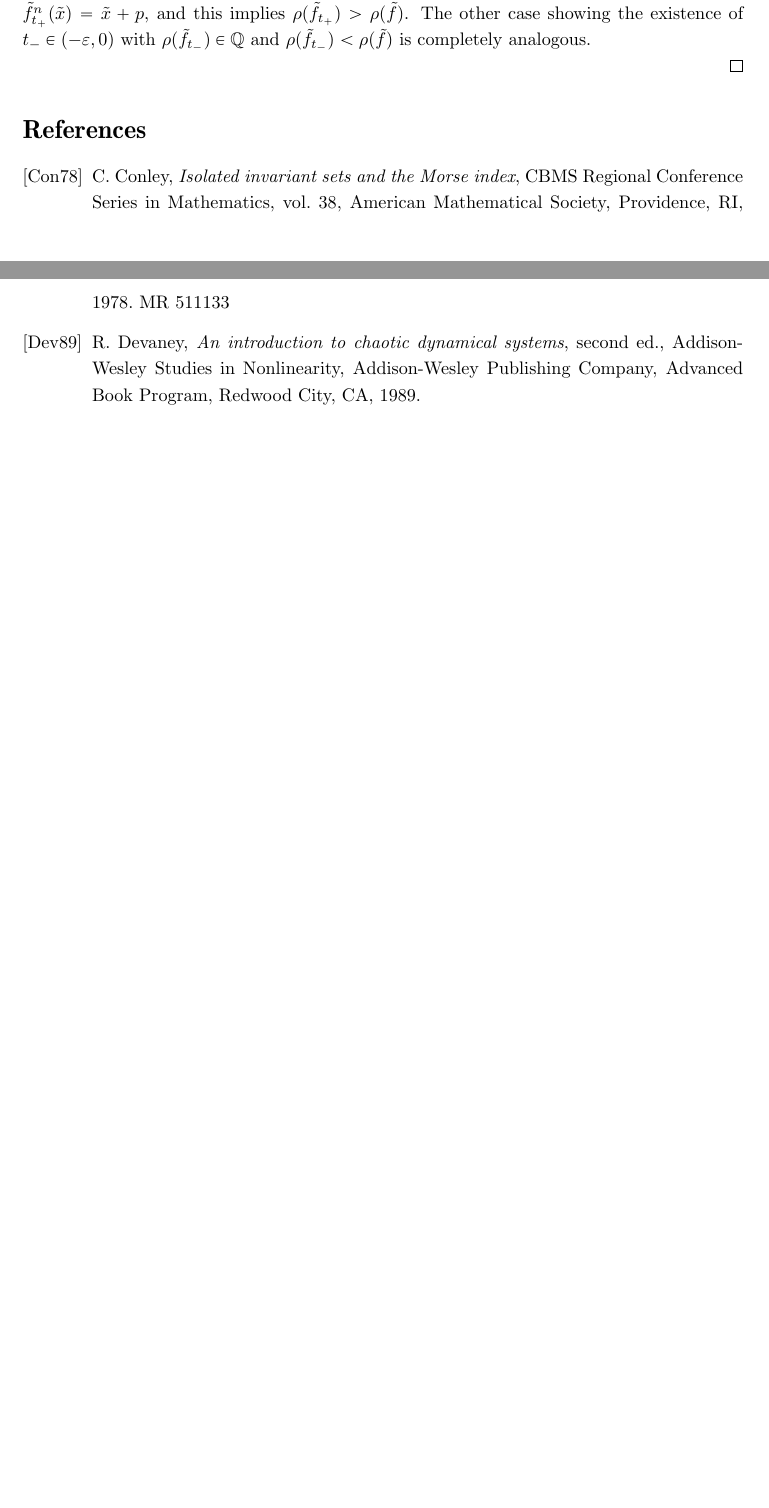
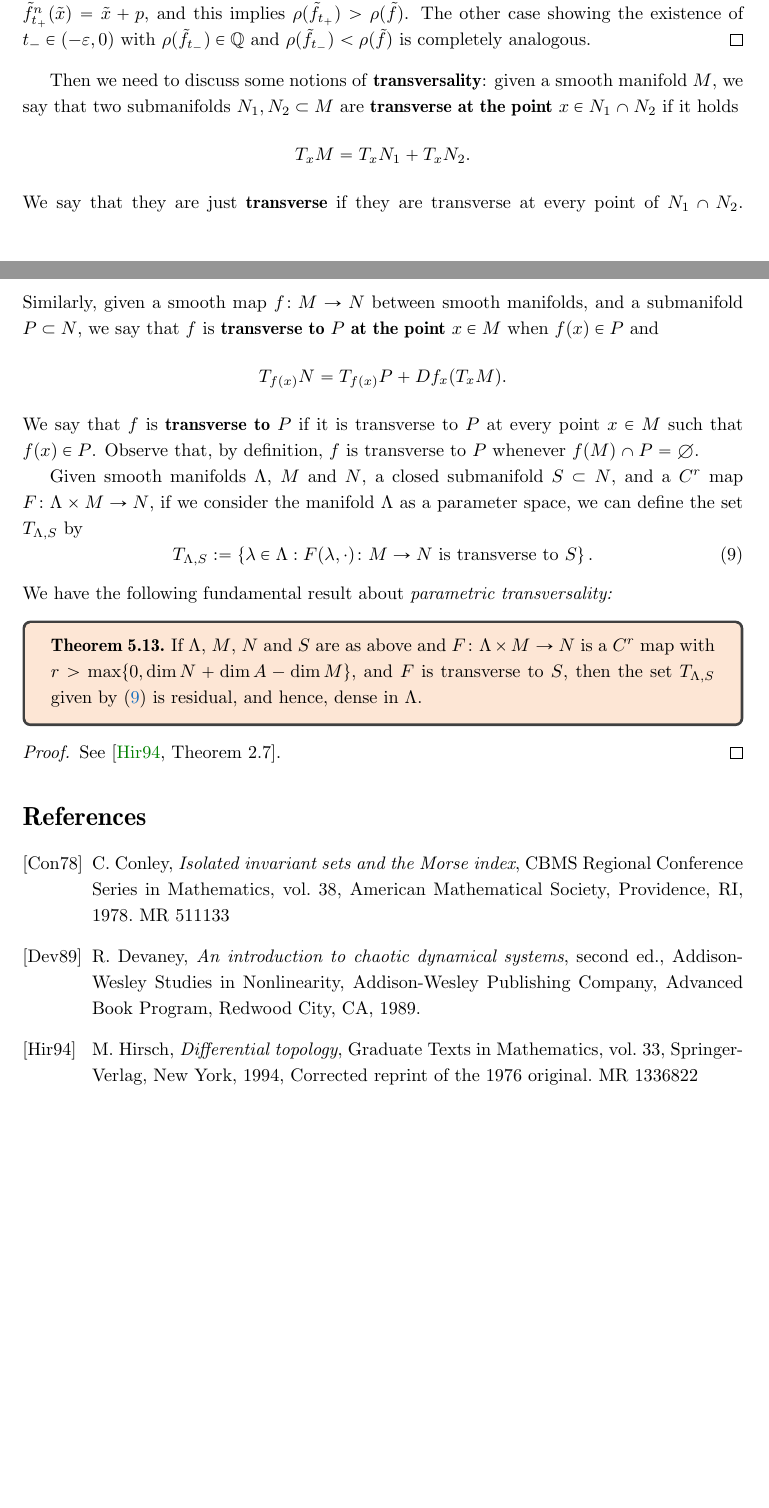
Before and after one commit to kocsard/dynamics-I-lect-notes, a LaTeX document (dynamics-I.tex): two parts of pages 25 and 26 of 26, joined at a grey line, cut so that both start at the same text, the shorter picture padded with empty space. Compiled offline with pdfLaTeX.

Commit message:
lecture notes udated

```diff
--- a/dynamics-I.tex
+++ b/dynamics-I.tex
@@ -1106,9 +1106,35 @@ Next, we need to show that any orientation-preserving $C^r$-diffeomorphism with
     \tilde f_\eps^n(\tilde x) \geq \tilde f^n(\tilde x) + \eps > \tilde x + p,
   \end{displaymath}
   So, by continuity of $\tilde f_t$ on the parameter $t$, we conclude there is $t_+\in(0,\eps)$ such that $\tilde f_{t_+}^n(\tilde x)=\tilde x+p$, and this implies $\rho(\tilde f_{t_+})>\rho(\tilde f)$. The other case showing the existence of $t_-\in (-\eps,0)$ with $\rho(\tilde f_{t_-})\in\Q$ and $\rho(\tilde f_{t_-})<\rho(\tilde f)$ is completely analogous.
+\end{proof}
+
+Then we need to discuss some notions of \textbf{transversality}: given a smooth manifold $M$, we say that two submanifolds $N_1,N_2\subset M$ are \textbf{transverse at the point $x\in N_1\cap N_2$} if it holds
+\begin{displaymath}
+  T_xM=T_xN_1 + T_xN_2.
+\end{displaymath}
+We say that they are just \textbf{transverse} if they are transverse at every point of $N_1\cap N_2$. Similarly, given a smooth map $f\colon M\to N$ between smooth manifolds, and a submanifold $P\subset N$, we say that $f$ is \textbf{transverse to $P$ at the point $x\in M$} when $f(x)\in P$ and
+\begin{displaymath}
+  T_{f(x)}N=T_{f(x)}P + Df_x(T_xM).
+\end{displaymath}
+We say that $f$ is \textbf{transverse to $P$} if it is transverse to $P$ at every point $x\in M$ such that $f(x)\in P$. Observe that, by definition, $f$ is transverse to $P$ whenever $f(M)\cap P=\emptyset$.
+
+Given smooth manifolds $\Lambda$, $M$ and $N$, a closed submanifold $S\subset N$, and a $C^r$ map $F\colon \Lambda\times M\to N$, if we consider the manifold $\Lambda$ as a parameter space, we can define the set $T_{\Lambda,S}$ by
+\begin{equation}
+  \label{eq:T-lambda-S-transverse-param}
+  T_{\Lambda,S}:=\left\{\lambda\in\Lambda  : F(\lambda,\cdot )\colon M\to N \text{ is transverse to } S\right\}.
+\end{equation}
+We have the following fundamental result about \emph{parametric transversality:}
+
+\begin{theorem}
+  \label{thm:transversality-parametric}
+  If $\Lambda$, $M$, $N$ and $S$ are as above and $F\colon\Lambda\times M\to N$ is a $C^r$ map with $r>\max\{0,\dim N+\dim A-\dim M\}$, and $F$ is transverse to $S$, then the set $T_{\Lambda,S}$ given by~\eqref{eq:T-lambda-S-transverse-param} is residual, and hence, dense in $\Lambda$.
+\end{theorem}
+
+\begin{proof}
+  See~\cite[Theorem 2.7]{HirschDiffTopology}.
+\end{proof}
 
 
-\end{proof}
 
 \bibliographystyle{amsalpha}
 \bibliography{references}
```
Also changed, not shown: dynamics-I.pdf.
